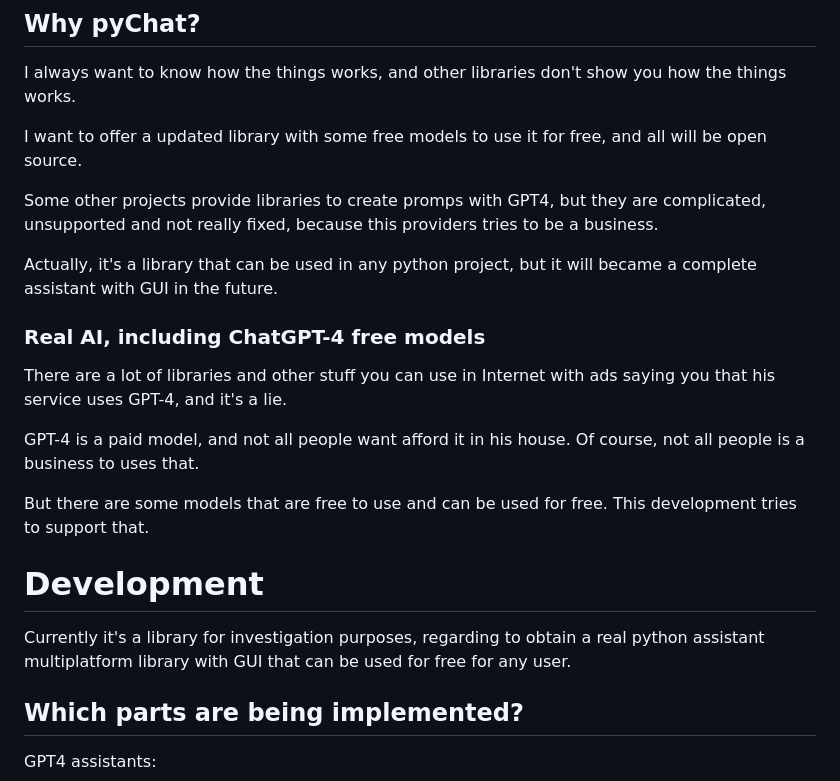
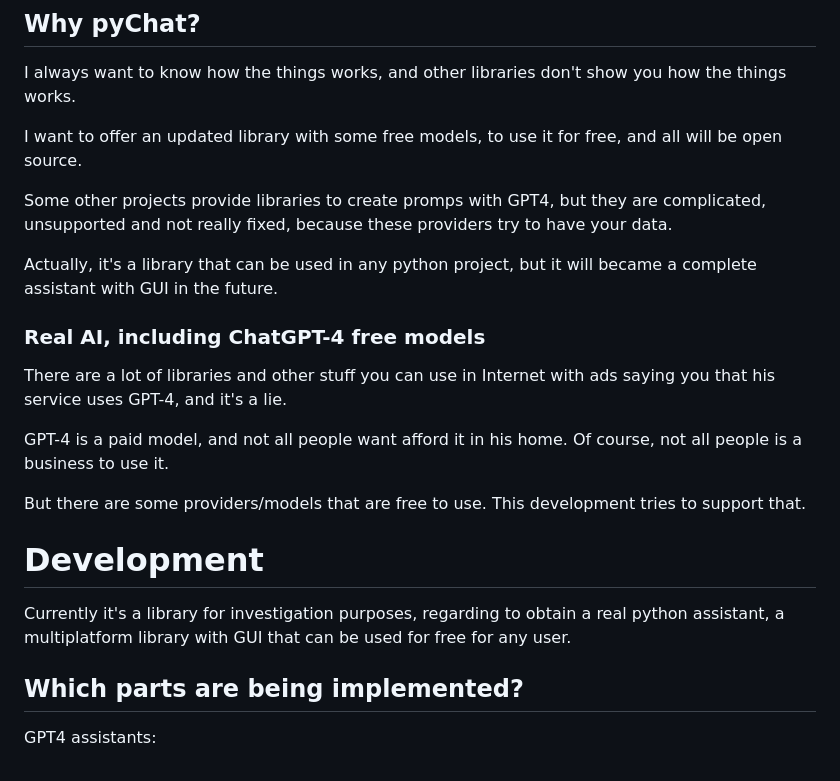
Before and after one commit to bitstuffing/pychat, a Markdown page: README.md, the part around the change. Drawn GitHub-style.

Commit message:
little description change

```diff
--- a/README.md
+++ b/README.md
@@ -8,9 +8,9 @@ In a summary, it's a python library that can be used to create a python assistan
 
 I always want to know how the things works, and other libraries don't show you how the things works.
 
-I want to offer a updated library with some free models to use it for free, and all will be open source.
+I want to offer an updated library with some free models, to use it for free, and all will be open source.
 
-Some other projects provide libraries to create promps with GPT4, but they are complicated, unsupported and not really fixed, because this providers tries to be a business.
+Some other projects provide libraries to create promps with GPT4, but they are complicated, unsupported and not really fixed, because these providers try to have your data.
 
 Actually, it's a library that can be used in any python project, but it will became a complete assistant with GUI in the future.
 
@@ -18,13 +18,13 @@ Actually, it's a library that can be used in any python project, but it will bec
 
 There are a lot of libraries and other stuff you can use in Internet with ads saying you that his service uses GPT-4, and it's a lie.
 
-GPT-4 is a paid model, and not all people want afford it in his house. Of course, not all people is a business to uses that.
+GPT-4 is a paid model, and not all people want afford it in his home. Of course, not all people is a business to use it.
 
-But there are some models that are free to use and can be used for free. This development tries to support that.
+But there are some providers/models that are free to use. This development tries to support that.
 
 # Development
 
-Currently it's a library for investigation purposes, regarding to obtain a real python assistant multiplatform library with GUI that can be used for free for any user.
+Currently it's a library for investigation purposes, regarding to obtain a real python assistant, a multiplatform library with GUI that can be used for free for any user.
 
 ## Which parts are being implemented?
 
```
